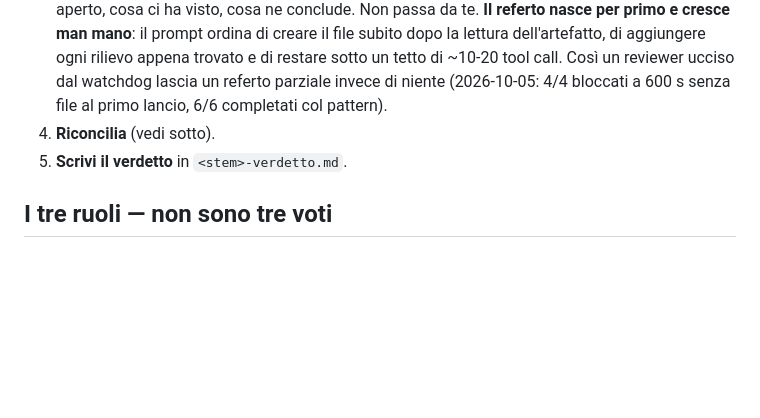
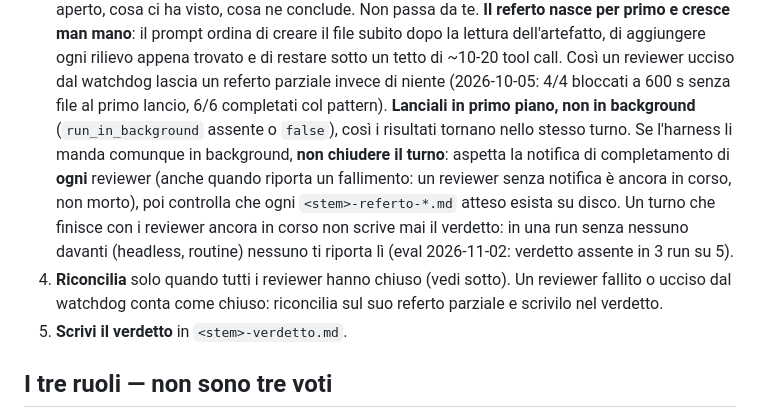
Before and after one commit to glodyfimpa/claude-skills, a Markdown page: design-review-harness/SKILL.md, the part around the change. GitHub-like rendering; blank space fills up the shorter version.

Commit message:
design-review-harness: wait for every reviewer before reconciling (#48)
Headless runs launched the reviewers in background and ended the turn before they
finished: verdict missing in 3 of 5 runs of the brain eval d01 (2026-11-02). Step 3
now says foreground first, otherwise wait for every completion notification and check
the referti on disk; step 4 reconciles only when all reviewers have closed.
Re-measured: d01 green 2/2.

Co-authored-by: Claude Opus 5.5 <noreply@anthropic.com>

```diff
--- a/design-review-harness/SKILL.md
+++ b/design-review-harness/SKILL.md
@@ -73,7 +73,17 @@ un design innocuo, deve trovare qualcosa per giustificarsi.
    un tetto di ~10-20 tool call. Così un reviewer ucciso dal watchdog lascia un referto parziale
    invece di niente (2026-10-05: 4/4 bloccati a 600 s senza file al primo lancio, 6/6 completati
    col pattern).
-4. **Riconcilia** (vedi sotto).
+   **Lanciali in primo piano, non in background** (`run_in_background` assente o `false`), così
+   i risultati tornano nello stesso turno. Se l'harness li manda comunque in background,
+   **non chiudere il turno**: aspetta la notifica di completamento di **ogni** reviewer (anche
+   quando riporta un fallimento: un reviewer senza notifica è ancora in corso, non morto), poi
+   controlla che ogni `<stem>-referto-*.md` atteso esista su disco. Un turno che finisce
+   con i reviewer ancora in corso non scrive mai il verdetto: in una run senza nessuno
+   davanti (headless, routine) nessuno ti riporta lì (eval 2026-11-02: verdetto assente in
+   3 run su 5).
+4. **Riconcilia** solo quando tutti i reviewer hanno chiuso (vedi sotto). Un reviewer
+   fallito o ucciso dal watchdog conta come chiuso: riconcilia sul suo referto parziale e
+   scrivilo nel verdetto.
 5. **Scrivi il verdetto** in `<stem>-verdetto.md`.
 
 ## I tre ruoli — non sono tre voti
```
